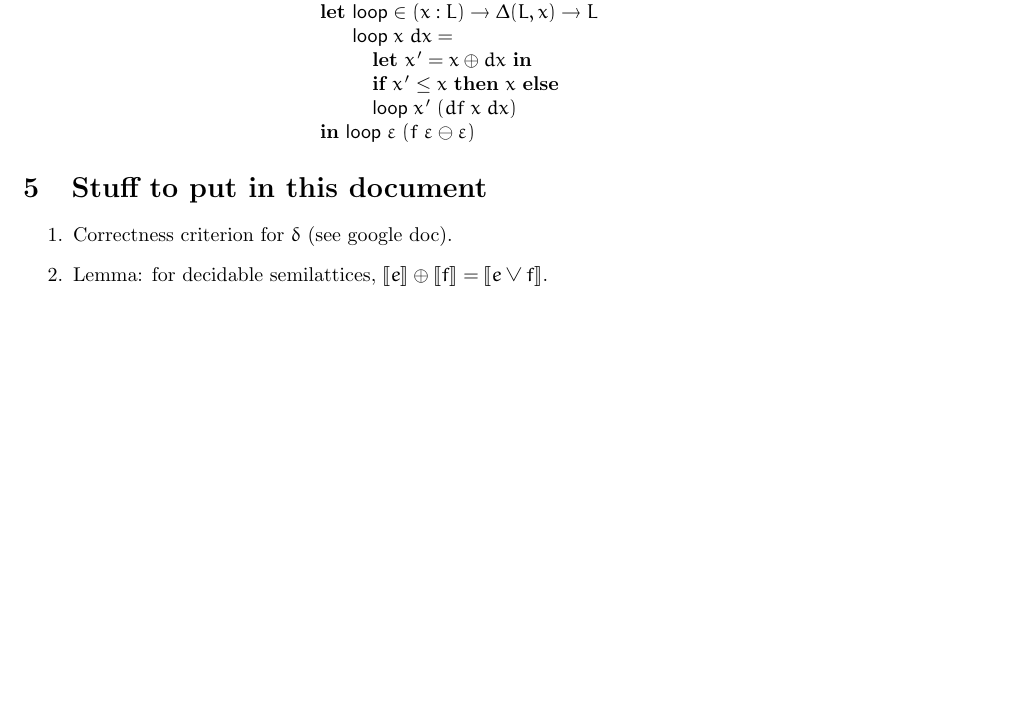
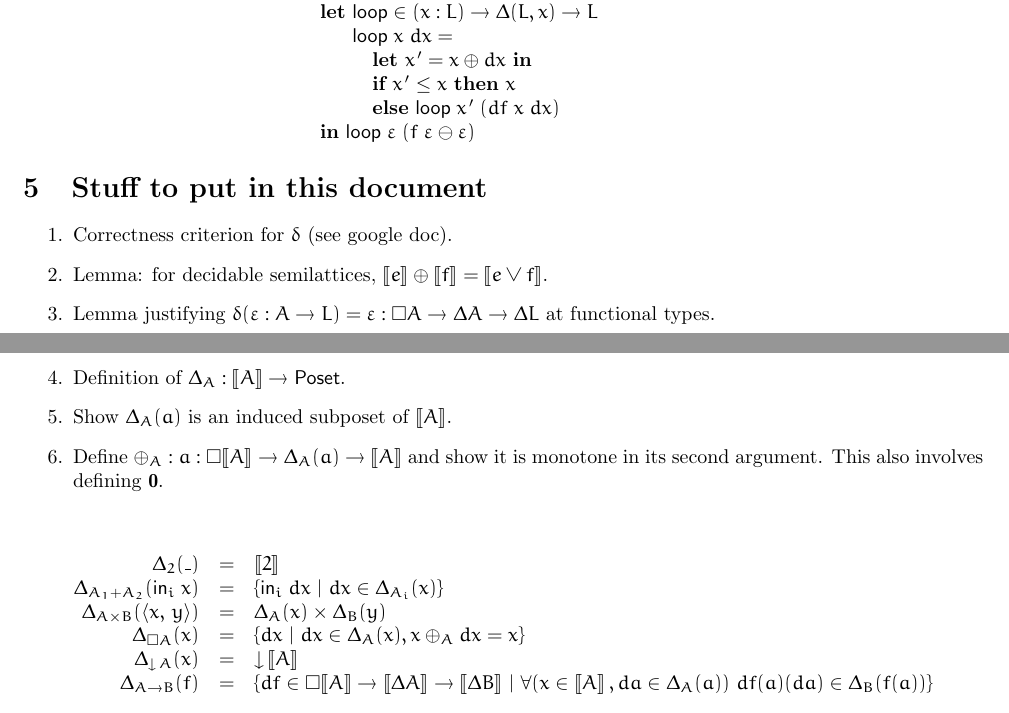
Before and after one commit to rntz/datafun, a LaTeX document (seminaive/seminaive.tex): part of page 6 of 6 before the commit and two parts of pages 6 and 7 of 7 after it, the two joined at a grey line, cut so that both start at the same text, the shorter picture padded with empty space. Compiled offline with pdfLaTeX.

Commit message:
some todos in seminaive.tex

```diff
--- a/seminaive/seminaive.tex
+++ b/seminaive/seminaive.tex
@@ -744,9 +744,9 @@ Observe that:
   \quad\phantom{\textbf{let}~}\quad
   \textbf{let}~ x' = x \oplus dx ~\textbf{in}\\
   \quad\phantom{\textbf{let}~}\quad
-  \textbf{if}~ x' \le x ~\textbf{then}~ x ~\textbf{else}\\
+  \textbf{if}~ x' \le x ~\textbf{then}~ x\\
   \quad\phantom{\textbf{let}~}\quad
-  \textsf{loop} \;x' \;(df \; x \; dx)\\
+  \textbf{else}~\textsf{loop} \;x' \;(df \; x \; dx)\\
   \quad\textbf{in}~ \textsf{loop} \; \unit \; (f \; \unit \ominus \unit)
 \end{array}\]
 
@@ -757,6 +757,23 @@ Observe that:
 \item Correctness criterion for $\delta$ (see google doc).
 \item Lemma: for decidable semilattices, $\den{e} \oplus \den{f} = \den{e \vee
   f}$.
+\item Lemma justifying $\delta (\unit : A \to L) = \unit : \Disc{A} \to
+  \Delta{A} \to \Delta{L}$ at functional types.
+\item Definition of $\Delta_A : \Den{A} \to \ms{Poset}$.
+\item Show $\Delta_A(a)$ is an induced subposet of $\Den{A}$.
+\item Define $\oplus_A : a : \Disc{\Den{A}} \to \GD_A(a) \to \Den{A}$ and show it
+  is monotone in its second argument. This also involves defining \mb{0}.
 \end{enumerate}
 
+\[\begin{array}{rcl}
+  \GD_2(\_) &=& \Den{\tbool}\\
+  \GD_{A_1 + A_2}(\inj{i}{x}) &=& \setfor{\inj{i}{dx}}{dx \in \GD_{A_i}(x)}\\
+  \GD_{A \x B}(\pair{x}{y}) &=& \GD_A(x) \x \GD_B(y)\\
+  \GD_{\Disc{A}}(x) &=& \setfor{dx}{dx \in \GD_A(x), x \oplus_A dx = x}\\
+  \GD_{\Down{A}}(x) &=& \Down{\Den{A}}\\
+  \GD_{A \to B}(f) &=&
+  \setfor{df \in \Disc{\Den{A}} \to \Den{\GD{A}} \to \Den{\GD{B}}}
+         {\forall(x \in \Den{A}, da \in \GD_A(a))~df(a)(da) \in \GD_B(f(a))}
+\end{array}\]
+
 \end{document}
```
